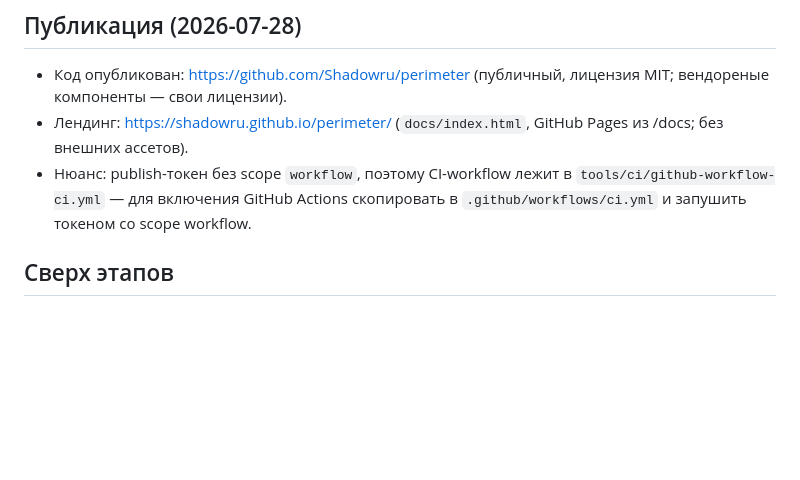
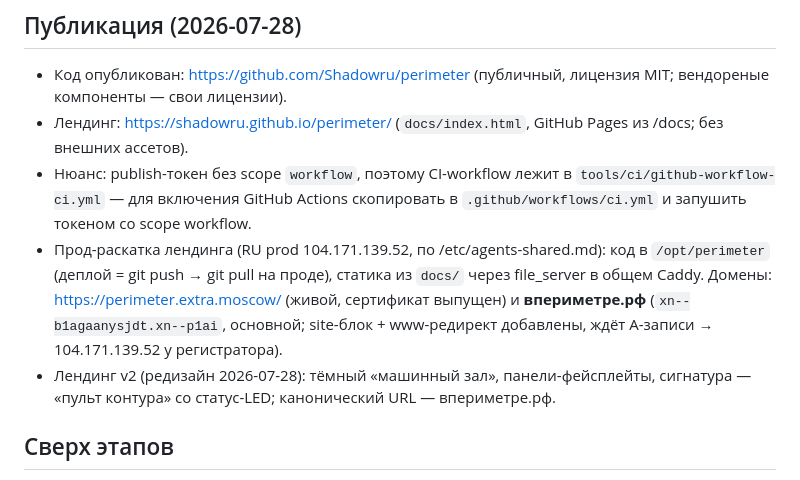
Before and after one commit to Shadowru/perimeter, a Markdown page: docs/STATUS.md, the part around the change. GitHub-like rendering; blank space fills up the shorter version.

Commit message:
docs(status): prod rollout — впериметре.рф block ready, extra.moscow live, landing v2
Co-Authored-By: Claude Fable 5 <noreply@anthropic.com>

```diff
--- a/docs/STATUS.md
+++ b/docs/STATUS.md
@@ -58,6 +58,8 @@
 - Код опубликован: https://github.com/Shadowru/perimeter (публичный, лицензия MIT; вендореные компоненты — свои лицензии).
 - Лендинг: https://shadowru.github.io/perimeter/ (`docs/index.html`, GitHub Pages из /docs; без внешних ассетов).
 - Нюанс: publish-токен без scope `workflow`, поэтому CI-workflow лежит в `tools/ci/github-workflow-ci.yml` — для включения GitHub Actions скопировать в `.github/workflows/ci.yml` и запушить токеном со scope workflow.
+- Прод-раскатка лендинга (RU prod 104.171.139.52, по /etc/agents-shared.md): код в `/opt/perimeter` (деплой = git push → git pull на проде), статика из `docs/` через file_server в общем Caddy. Домены: https://perimeter.extra.moscow/ (живой, сертификат выпущен) и **впериметре.рф** (`xn--b1agaanysjdt.xn--p1ai`, основной; site-блок + www-редирект добавлены, ждёт A-записи → 104.171.139.52 у регистратора).
+- Лендинг v2 (редизайн 2026-07-28): тёмный «машинный зал», панели-фейсплейты, сигнатура — «пульт контура» со статус-LED; канонический URL — впериметре.рф.
 
 ## Сверх этапов
 
```
